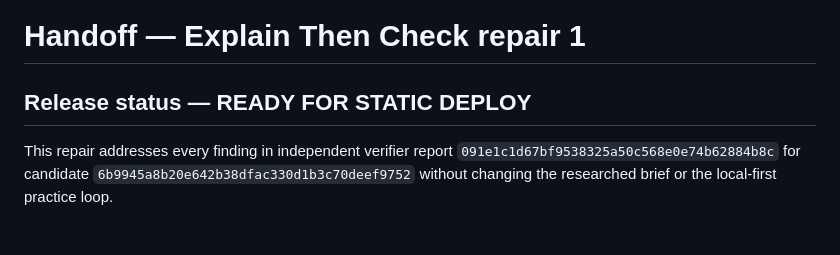
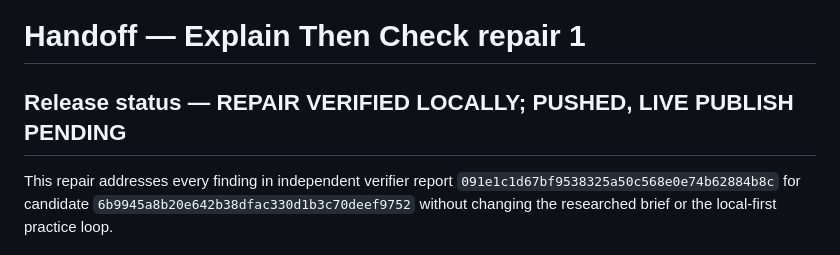
Before and after one commit to B-Divyesh/sf-explain-then-check, a Markdown page: .factory/handoff.md, the part around the change. Drawn GitHub-style.

Commit message:
docs: clarify live publish status

```diff
--- a/.factory/handoff.md
+++ b/.factory/handoff.md
@@ -1,6 +1,6 @@
 # Handoff — Explain Then Check repair 1
 
-## Release status — READY FOR STATIC DEPLOY
+## Release status — REPAIR VERIFIED LOCALLY; PUSHED, LIVE PUBLISH PENDING
 
 This repair addresses every finding in independent verifier report `091e1c1d67bf9538325a50c568e0e74b62884b8c` for candidate `6b9945a8b20e642b38dfac330d1b3c70deef9752` without changing the researched brief or the local-first practice loop.
 
```
